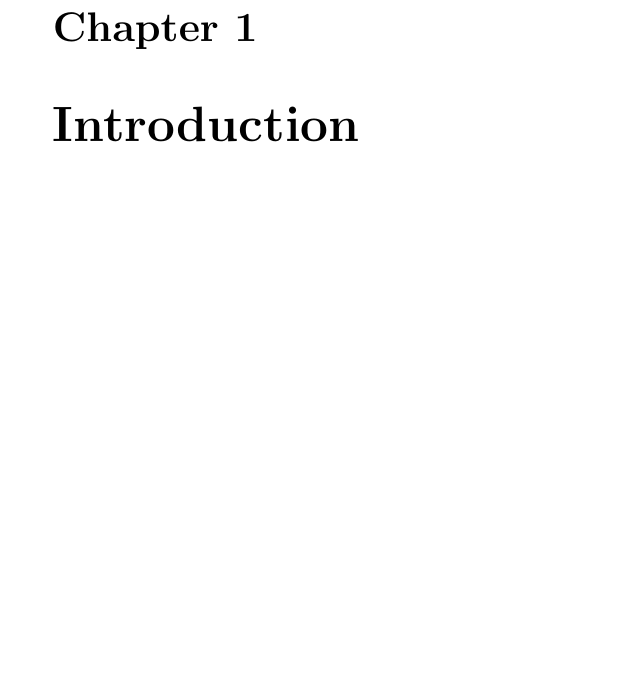
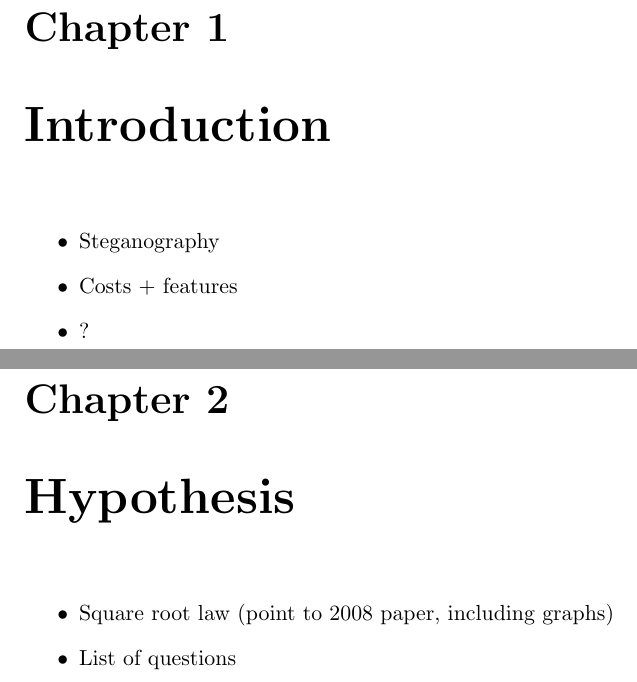
Before and after one commit to cvlasov/sqrt-law, a LaTeX thesis (report/report.tex): part of page 7 of 7 before the commit and two parts of pages 7 and 9 of 15 after it, the two joined at a grey line, cut so that both start at the same text, the shorter picture padded with empty space. Compiled offline with pdfLaTeX.

Commit message:
Add chapter headers to report skeleton

```diff
--- a/report/report.tex
+++ b/report/report.tex
@@ -7,10 +7,10 @@
 
 \author{Catherine Vlasov}
 \title{Empirical Validation of the Square Root Law of Steganography}
-\date{29 Oct 2018}
 
-\addtolength{\oddsidemargin}{15mm}
-\addtolength{\evensidemargin}{-15mm}
+% To make the text centered when report is bound
+\addtolength{\oddsidemargin}{10mm}
+\addtolength{\evensidemargin}{-10mm}
 
 \begin{document}
 
@@ -64,3 +63,16 @@ Abstract.
 %-----------------------
 \chapter{Introduction}
 
+\begin{itemize}
+    \item Steganography
+    \item Costs + features
+    \item ?
+\end{itemize}
+
+%-----------------------
+\chapter{Hypothesis}
+
+\begin{itemize}
+    \item Square root law (point to 2008 paper, including graphs)
+    \item List of questions
+\end{itemize}
```
Also changed, not shown: report/report.pdf, report/report.tex (21 more changed lines).
